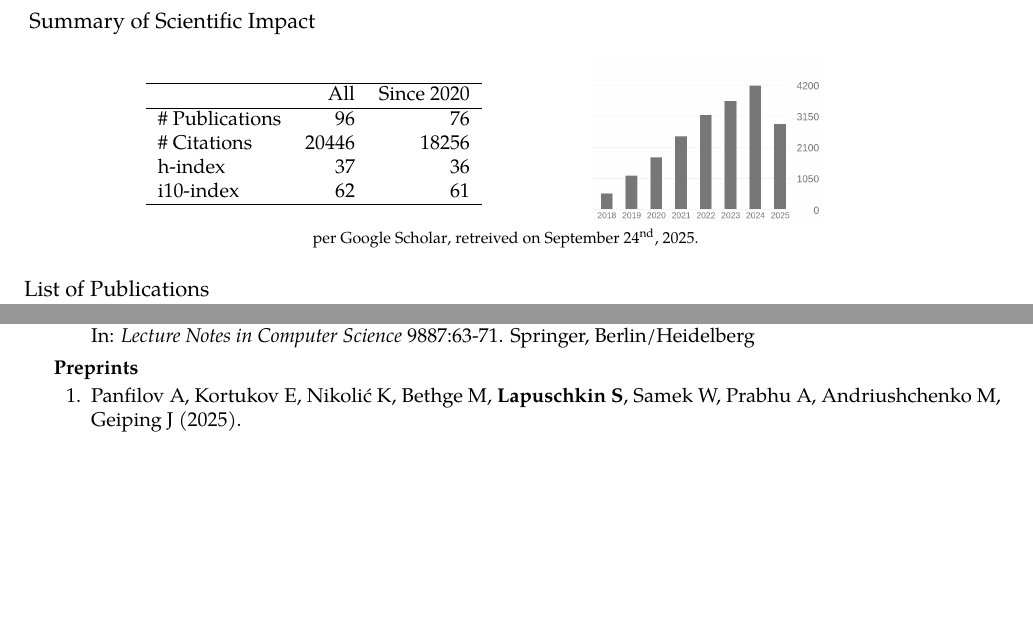
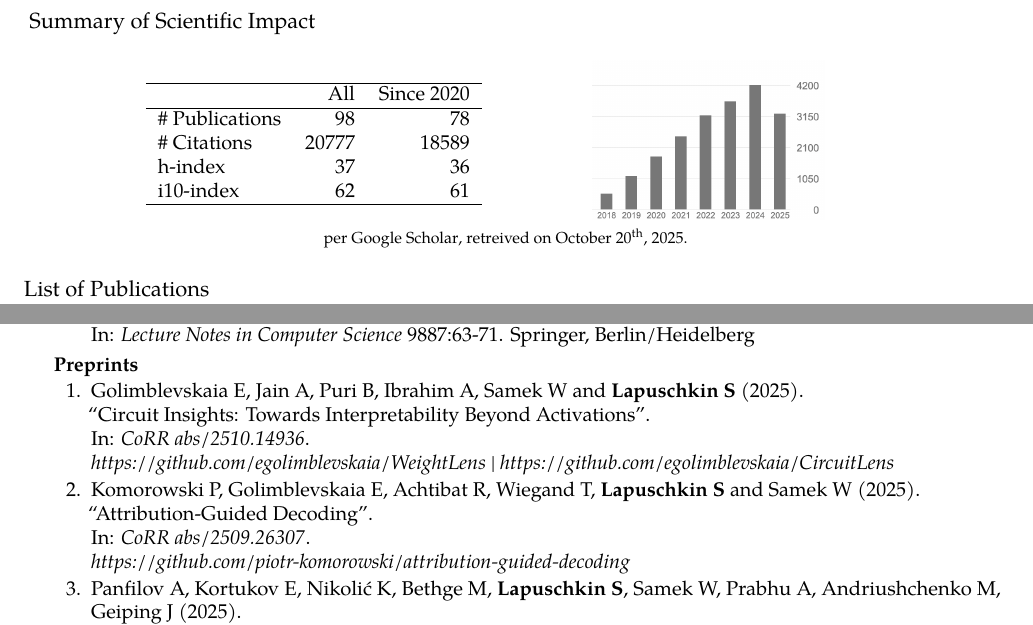
Before and after one commit to sebastian-lapuschkin-sideprojects/latex-cv, a LaTeX CV (cv.tex, which reads sections/publications-impact.tex, sections/publications-preprint.tex): two parts of pages 7 and 12 of 13, joined at a grey line, cut so that both start at the same text, the shorter picture padded with empty space. Compiled offline with pdfLaTeX.

Commit message:
adding two preprints, updating impact

```diff
--- a/sections/publications-impact.tex
+++ b/sections/publications-impact.tex
@@ -8,8 +8,8 @@
                 \hline
                 & All & Since 2020\\
                 \hline
-                \# Publications & 96     & 76    \\
-                \# Citations    & 20446  & 18256 \\
+                \# Publications & 98     & 78    \\
+                \# Citations    & 20777  & 18589 \\
                 h-index         & 37     & 36    \\
                 i10-index       & 62     & 61    \\
                 \hline
@@ -25,7 +25,7 @@
 
      {\footnotesize{
         per \href{https://scholar.google.com/citations?user=wpLQuroAAAAJ}{Google Scholar},
-        retreived on September 24$^\text{nd}$, 2025.
+        retreived on October 20$^\text{th}$, 2025.
         }
         }
 
--- a/sections/publications-preprint.tex
+++ b/sections/publications-preprint.tex
@@ -2,6 +2,28 @@
 {Preprints}{}
 {
     \begin{enumerate}
+
+        \item \preprintrefwnote{Golimblevskaia E, Jain A, Puri B, Ibrahim A, Samek W  and \textbf{Lapuschkin S}}
+                        {2025}
+                        {Circuit Insights: Towards Interpretability Beyond Activations}
+                        {CoRR abs/2510.14936}
+                        {https://arxiv.org/abs/2510.14936}
+                        {
+                            \\
+                            \href{https://github.com/egolimblevskaia/WeightLens}{https://github.com/egolimblevskaia/WeightLens}
+                            |
+                            \href{https://github.com/egolimblevskaia/CircuitLens}{https://github.com/egolimblevskaia/CircuitLens}
+                        }
+
+        \item \preprintrefwnote{Komorowski P, Golimblevskaia E, Achtibat R, Wiegand T, \textbf{Lapuschkin S} and Samek W}
+                        {2025}
+                        {Attribution-Guided Decoding}
+                        {CoRR abs/2509.26307}
+                        {https://arxiv.org/abs/2509.26307}
+                        {
+                            \\
+                            \href{https://github.com/piotr-komorowski/attribution-guided-decoding}{https://github.com/piotr-komorowski/attribution-guided-decoding}
+                        }
 
         \item \preprintref{Panfilov A, Kortukov E, Nikolić K, Bethge M, \textbf{Lapuschkin S}, Samek W, Prabhu A, Andriushchenko M, Geiping J}
                         {2025}
```
Also changed, not shown: sections/publications-impact-barchart.png, sections/publications-impact.tex (2 more changed lines).
